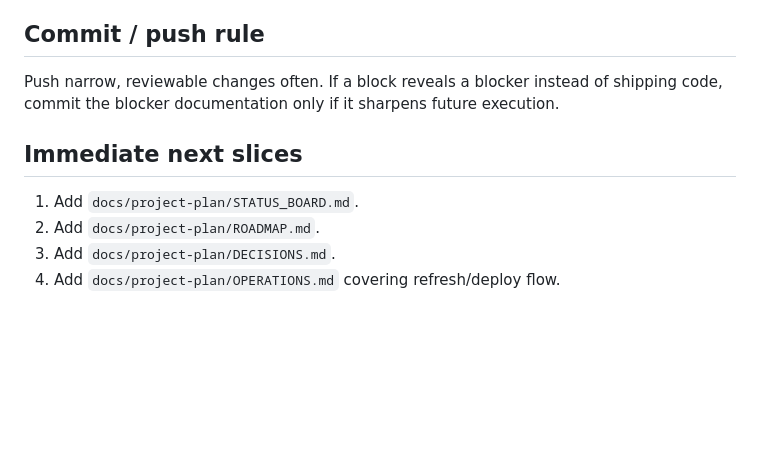
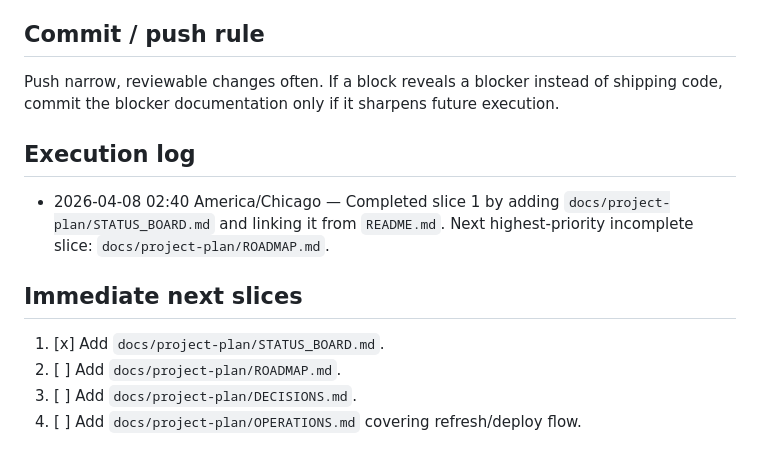
Before and after one commit to Gitty-Gat/GOV_TRACKER, a Markdown page: docs/project-plan/CHAIRMAN_STANDUP_PLAN_2026-04-08.md, the part around the change. GitHub-like rendering; blank space fills up the shorter version.

```diff
--- a/docs/project-plan/CHAIRMAN_STANDUP_PLAN_2026-04-08.md
+++ b/docs/project-plan/CHAIRMAN_STANDUP_PLAN_2026-04-08.md
@@ -63,8 +63,11 @@ Use 5/20/5 minutes:
 ## Commit / push rule
 Push narrow, reviewable changes often. If a block reveals a blocker instead of shipping code, commit the blocker documentation only if it sharpens future execution.
 
+## Execution log
+- 2026-04-08 02:40 America/Chicago — Completed slice 1 by adding `docs/project-plan/STATUS_BOARD.md` and linking it from `README.md`. Next highest-priority incomplete slice: `docs/project-plan/ROADMAP.md`.
+
 ## Immediate next slices
-1. Add `docs/project-plan/STATUS_BOARD.md`.
-2. Add `docs/project-plan/ROADMAP.md`.
-3. Add `docs/project-plan/DECISIONS.md`.
-4. Add `docs/project-plan/OPERATIONS.md` covering refresh/deploy flow.
+1. [x] Add `docs/project-plan/STATUS_BOARD.md`.
+2. [ ] Add `docs/project-plan/ROADMAP.md`.
+3. [ ] Add `docs/project-plan/DECISIONS.md`.
+4. [ ] Add `docs/project-plan/OPERATIONS.md` covering refresh/deploy flow.
```
Also changed, not shown: README.md (+5 -0 lines), docs/project-plan/STATUS_BOARD.md (added, +74 -0 lines).
